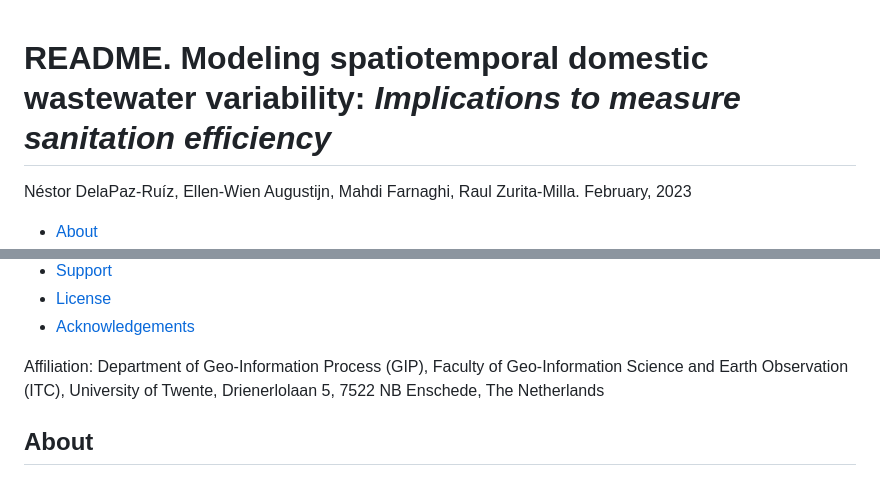
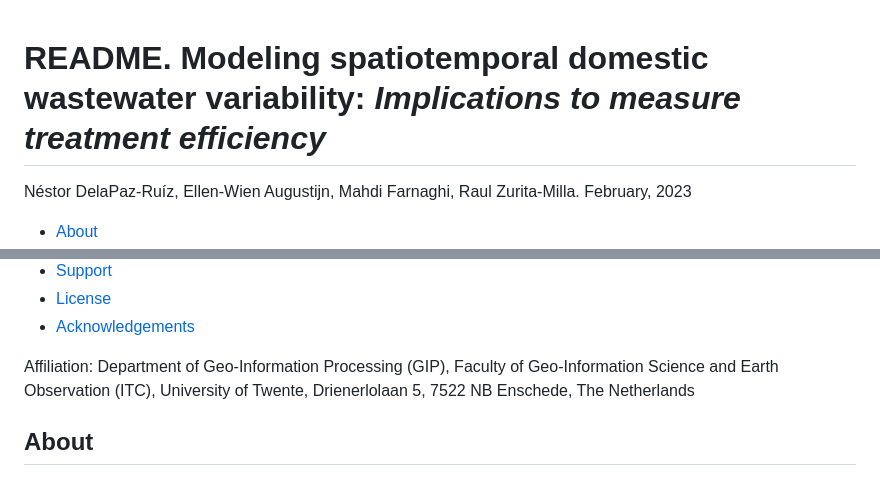
Before and after one commit to delapazruiz/domestic.wastewater.variability, a Markdown page: README.md, 2 parts joined by grey strips. Drawn GitHub-style.

Commit message:
title, affiliation

```diff
--- a/README.md
+++ b/README.md
@@ -1,5 +1,5 @@
 **README. Modeling spatiotemporal domestic wastewater variability:**
-*Implications to measure sanitation efficiency*
+*Implications to measure treatment efficiency*
 ================
 Néstor DelaPaz-Ruíz, Ellen-Wien Augustijn, Mahdi Farnaghi, Raul
 Zurita-Milla.
@@ -26,7 +26,7 @@ February, 2023
 -   <a href="#acknowledgements"
     id="toc-acknowledgements">Acknowledgements</a>
 
-Affiliation: Department of Geo-Information Process (GIP), Faculty of
+Affiliation: Department of Geo-Information Processing (GIP), Faculty of
 Geo-Information Science and Earth Observation (ITC), University of
 Twente, Drienerlolaan 5, 7522 NB Enschede, The Netherlands
 
```
